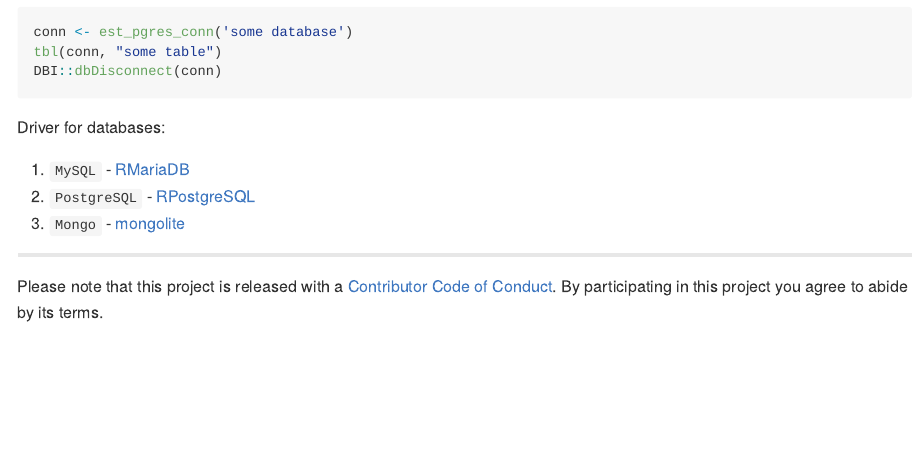
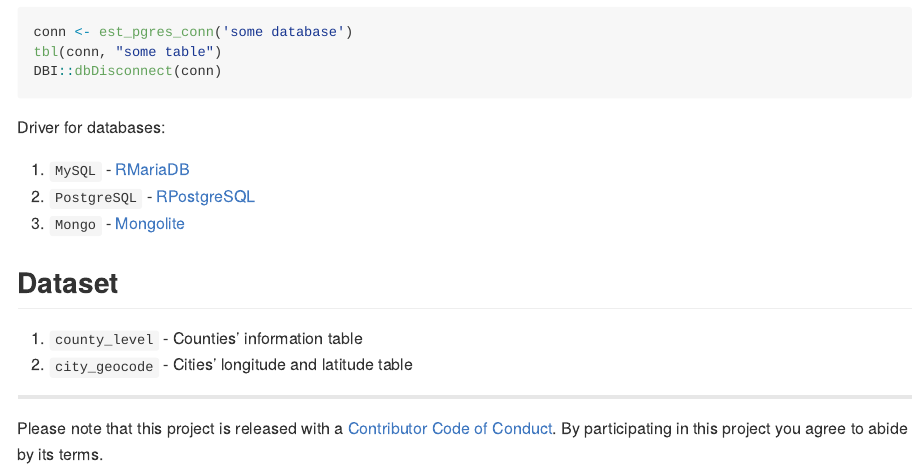
Before and after one commit to ZhangJieYeahBuddy/knowboxr, an R Markdown document (README.Rmd): the page in a window 1100 px wide, from 790 px down. The pictures show the output file README.md that the author committed with the source, drawn offline in the style of GitHub; badge pictures from the web are left out.

Commit message:
Add external dataset

```diff
--- a/README.Rmd
+++ b/README.Rmd
@@ -56,6 +56,12 @@ Driver for databases:
 2. `PostgreSQL` - [RPostgreSQL](https://github.com/r-dbi/RPostgres)
 3. `Mongo` - [Mongolite](https://github.com/jeroen/mongolite/)
 
+## Dataset
+
+1. `county_level` - Counties' information table
+2. `city_geocode` - Cities' longitude and latitude table
+
+
 ____
 Please note that this project is released with a [Contributor Code of Conduct](CODE_OF_CONDUCT.md).
 By participating in this project you agree to abide by its terms.
```
Also changed, not shown: R/utils.R (+35 -0 lines), data-raw/devstuffs.R (+2 -0 lines), README.md, data/city_geocode.rda (added), data/county_level.rda (added), 2 other files.
